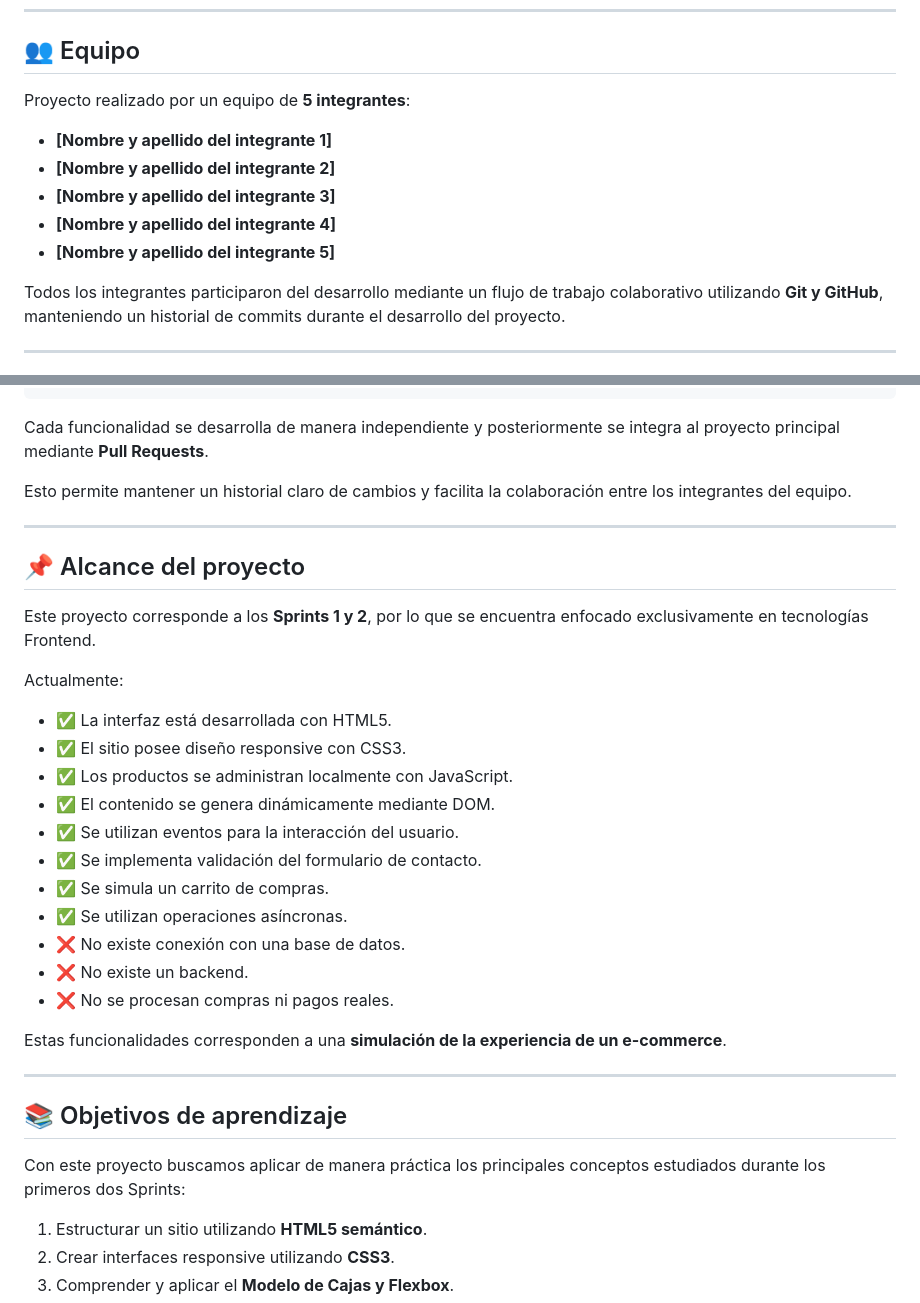
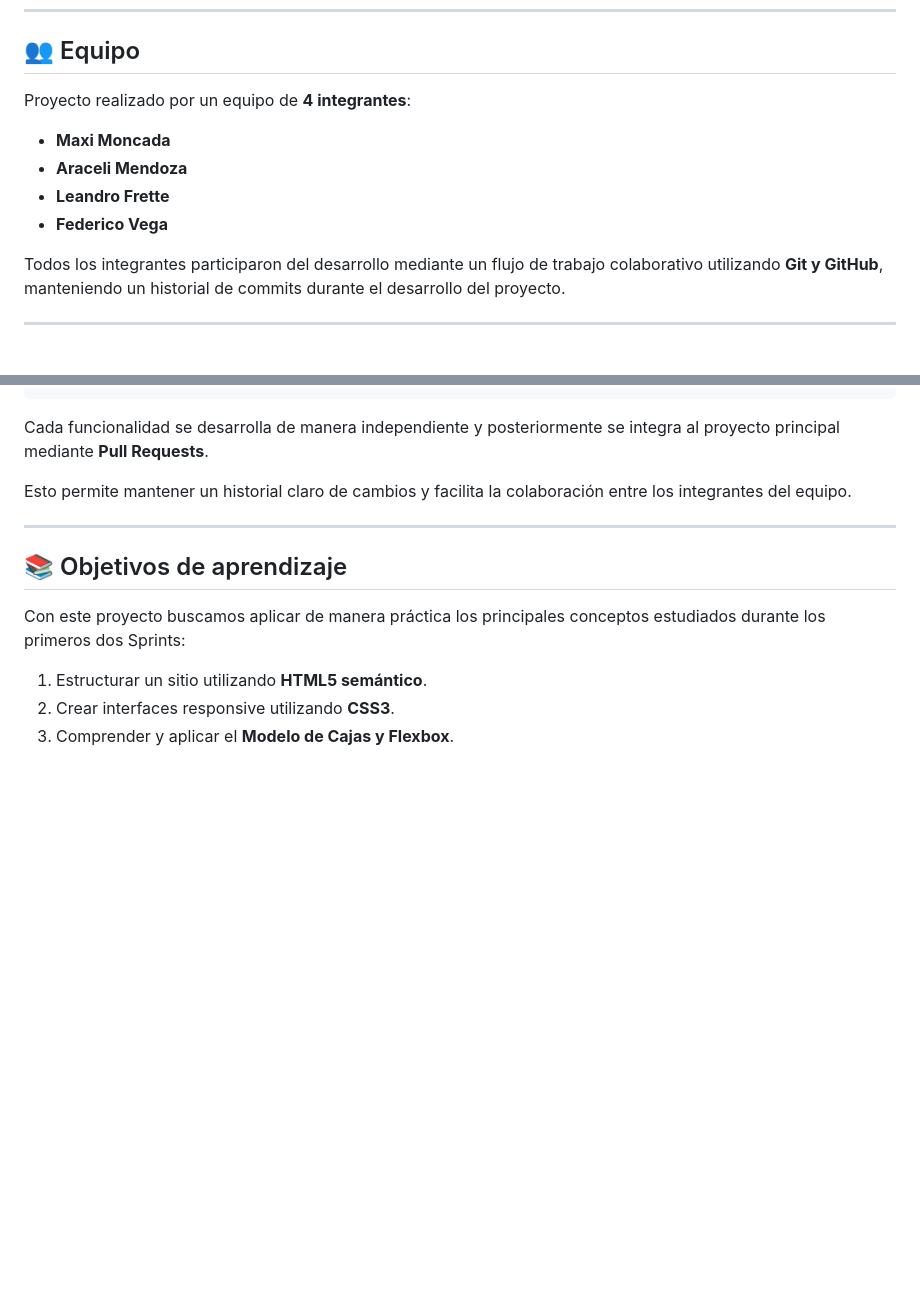
Before and after one commit to Maxidevv/full-stack-developers-grupo-10, a Markdown page: README.md, 2 parts joined by grey strips. GitHub-like rendering; blank space fills up the shorter version.

Commit message:
Revise team size and update member list
Updated team member count and listed current members. Removed project scope section detailing features and limitations.

```diff
--- a/README.md
+++ b/README.md
@@ -240,13 +240,12 @@ El proyecto se encuentra publicado mediante un servicio de hosting estático.
 
 ## 👥 Equipo
 
-Proyecto realizado por un equipo de **5 integrantes**:
+Proyecto realizado por un equipo de **4 integrantes**:
 
-- **[Nombre y apellido del integrante 1]**
-- **[Nombre y apellido del integrante 2]**
-- **[Nombre y apellido del integrante 3]**
-- **[Nombre y apellido del integrante 4]**
-- **[Nombre y apellido del integrante 5]**
+- **Maxi Moncada**
+- **Araceli Mendoza**
+- **Leandro Frette**
+- **Federico Vega**
 
 Todos los integrantes participaron del desarrollo mediante un flujo de trabajo colaborativo utilizando **Git y GitHub**, manteniendo un historial de commits durante el desarrollo del proyecto.
 
@@ -276,28 +275,6 @@ Esto permite mantener un historial claro de cambios y facilita la colaboración
 
 ---
 
-## 📌 Alcance del proyecto
-
-Este proyecto corresponde a los **Sprints 1 y 2**, por lo que se encuentra enfocado exclusivamente en tecnologías Frontend.
-
-Actualmente:
-
-- ✅ La interfaz está desarrollada con HTML5.
-- ✅ El sitio posee diseño responsive con CSS3.
-- ✅ Los productos se administran localmente con JavaScript.
-- ✅ El contenido se genera dinámicamente mediante DOM.
-- ✅ Se utilizan eventos para la interacción del usuario.
-- ✅ Se implementa validación del formulario de contacto.
-- ✅ Se simula un carrito de compras.
-- ✅ Se utilizan operaciones asíncronas.
-- ❌ No existe conexión con una base de datos.
-- ❌ No existe un backend.
-- ❌ No se procesan compras ni pagos reales.
-
-Estas funcionalidades corresponden a una **simulación de la experiencia de un e-commerce**.
-
----
-
 ## 📚 Objetivos de aprendizaje
 
 Con este proyecto buscamos aplicar de manera práctica los principales conceptos estudiados durante los primeros dos Sprints:
```
Also changed, not shown: other parts of README.md (+0 -2 lines).
